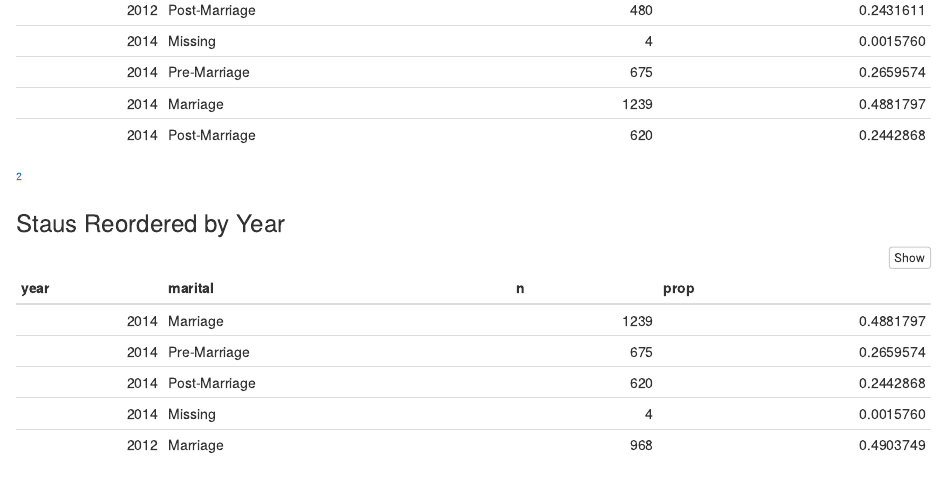
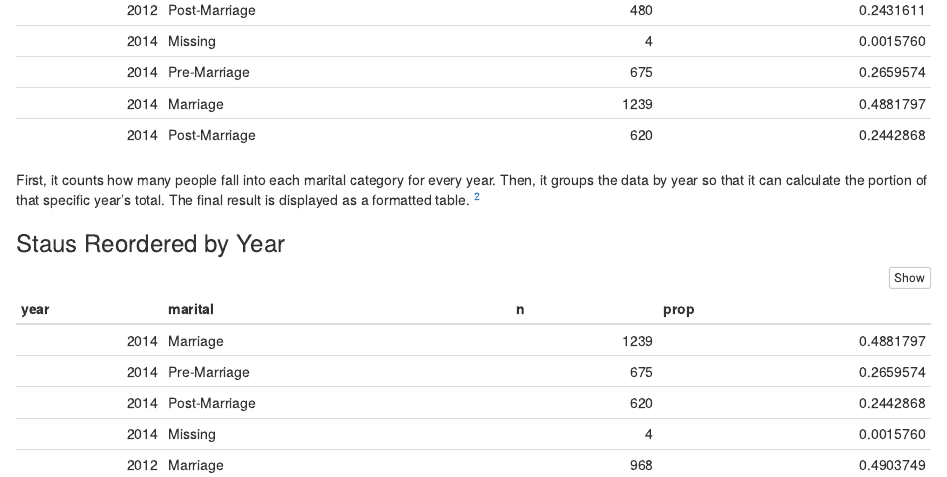
Before and after one commit to miafitz5/Social_Survey_And_Lakers, an R Markdown document (Social_Survey_And_Lakers.Rmd): the page in a window 1100 px wide, from 1300 px down. Rendered offline with R 4.5, knitr and Pandoc, with nearby package versions.

Commit message:
2nd comment done

````diff
--- a/Social_Survey_And_Lakers.Rmd
+++ b/Social_Survey_And_Lakers.Rmd
@@ -56,6 +56,7 @@ gss2 %>%
 ```
 
 
+First, it counts how many people fall into each marital category for every year. Then, it groups the data by year so that it can calculate the portion of that specific year's total. The final result is displayed as a formatted table.
 ^[Question 2 complete]
 
 
````
